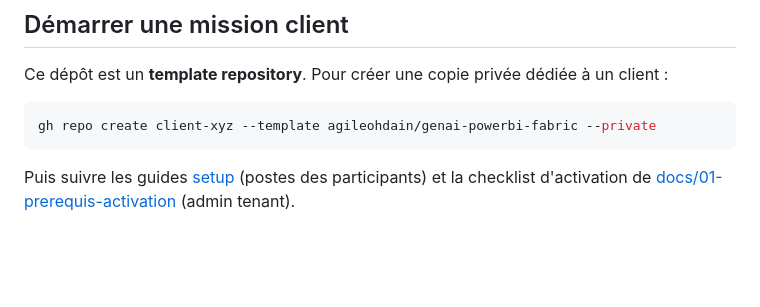
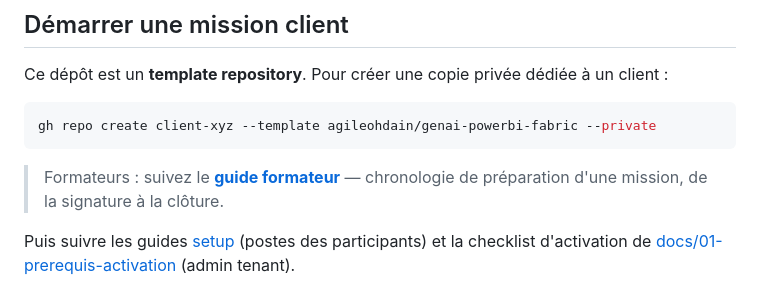
Before and after one commit to agileohdain/genai-powerbi-fabric, a Markdown page: README.md, the part around the change. GitHub-like rendering; blank space fills up the shorter version.

Commit message:
docs : guide formateur (chronologie de mission, routage, réflexes d'animation)

````diff
--- a/README.md
+++ b/README.md
@@ -76,4 +76,6 @@ Ce dépôt est un **template repository**. Pour créer une copie privée dédié
 gh repo create client-xyz --template agileohdain/genai-powerbi-fabric --private
 ```
 
+> Formateurs : suivez le **[guide formateur](docs/guide-formateur.md)** — chronologie de préparation d'une mission, de la signature à la clôture.
+
 Puis suivre les guides [setup](setup/) (postes des participants) et la checklist d'activation de [docs/01-prerequis-activation](docs/01-prerequis-activation/) (admin tenant).
````
Also changed, not shown: docs/guide-formateur.md (added, +72 -0 lines).
